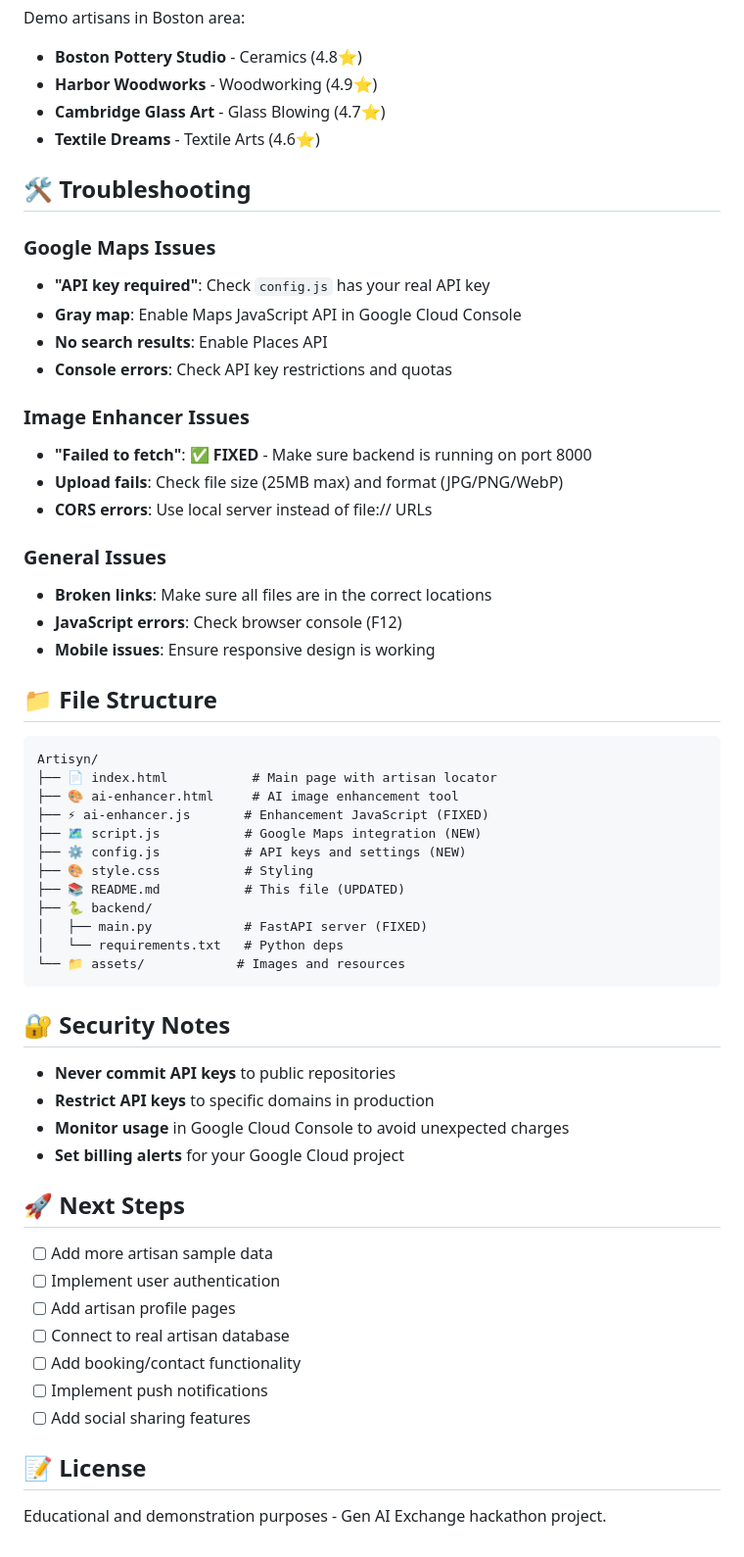
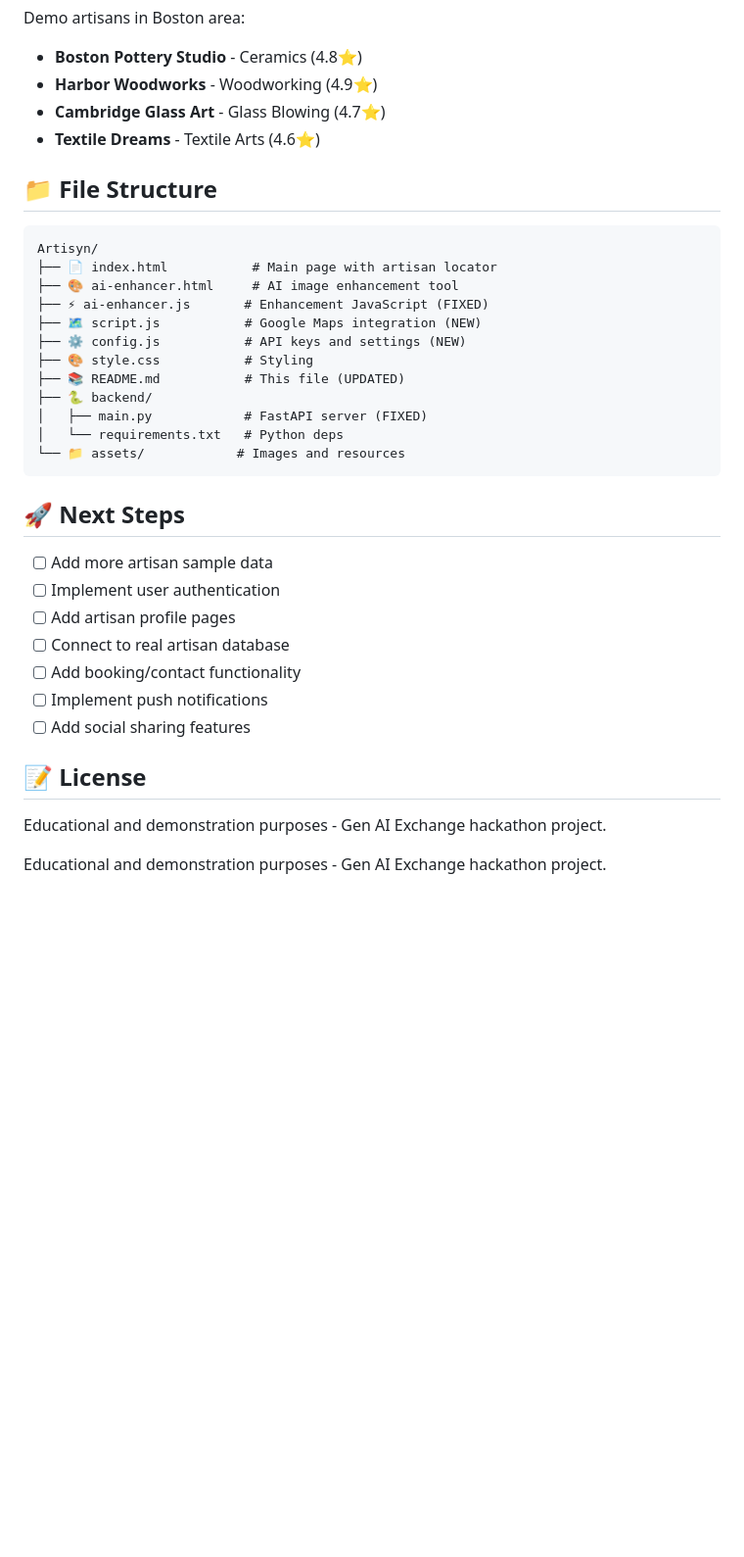
Before and after one commit to Yash-Jain2006/Artisyn, a Markdown page: README.md, the part around one of its changes. Shown at 98% size. Rendered like a GitHub page; blank space fills up the shorter version.

````diff
--- a/README.md
+++ b/README.md
@@ -126,24 +55,6 @@ Demo artisans in Boston area:
 - **Cambridge Glass Art** - Glass Blowing (4.7⭐)
 - **Textile Dreams** - Textile Arts (4.6⭐)
 
-## 🛠️ Troubleshooting
-
-### Google Maps Issues
-- **"API key required"**: Check `config.js` has your real API key
-- **Gray map**: Enable Maps JavaScript API in Google Cloud Console
-- **No search results**: Enable Places API
-- **Console errors**: Check API key restrictions and quotas
-
-### Image Enhancer Issues
-- **"Failed to fetch"**: ✅ **FIXED** - Make sure backend is running on port 8000
-- **Upload fails**: Check file size (25MB max) and format (JPG/PNG/WebP)
-- **CORS errors**: Use local server instead of file:// URLs
-
-### General Issues
-- **Broken links**: Make sure all files are in the correct locations
-- **JavaScript errors**: Check browser console (F12)
-- **Mobile issues**: Ensure responsive design is working
-
 ## 📁 File Structure
 
 ```
@@ -161,13 +72,6 @@ Artisyn/
 └── 📁 assets/            # Images and resources
 ```
 
-## 🔐 Security Notes
-
-- **Never commit API keys** to public repositories
-- **Restrict API keys** to specific domains in production
-- **Monitor usage** in Google Cloud Console to avoid unexpected charges
-- **Set billing alerts** for your Google Cloud project
-
 ## 🚀 Next Steps
 
 - [ ] Add more artisan sample data
@@ -179,5 +83,6 @@ Artisyn/
 - [ ] Add social sharing features
 
 ## 📝 License
+Educational and demonstration purposes - Gen AI Exchange hackathon project.
 
 Educational and demonstration purposes - Gen AI Exchange hackathon project.
````
Also changed, not shown: other parts of README.md (+0 -71 lines).
